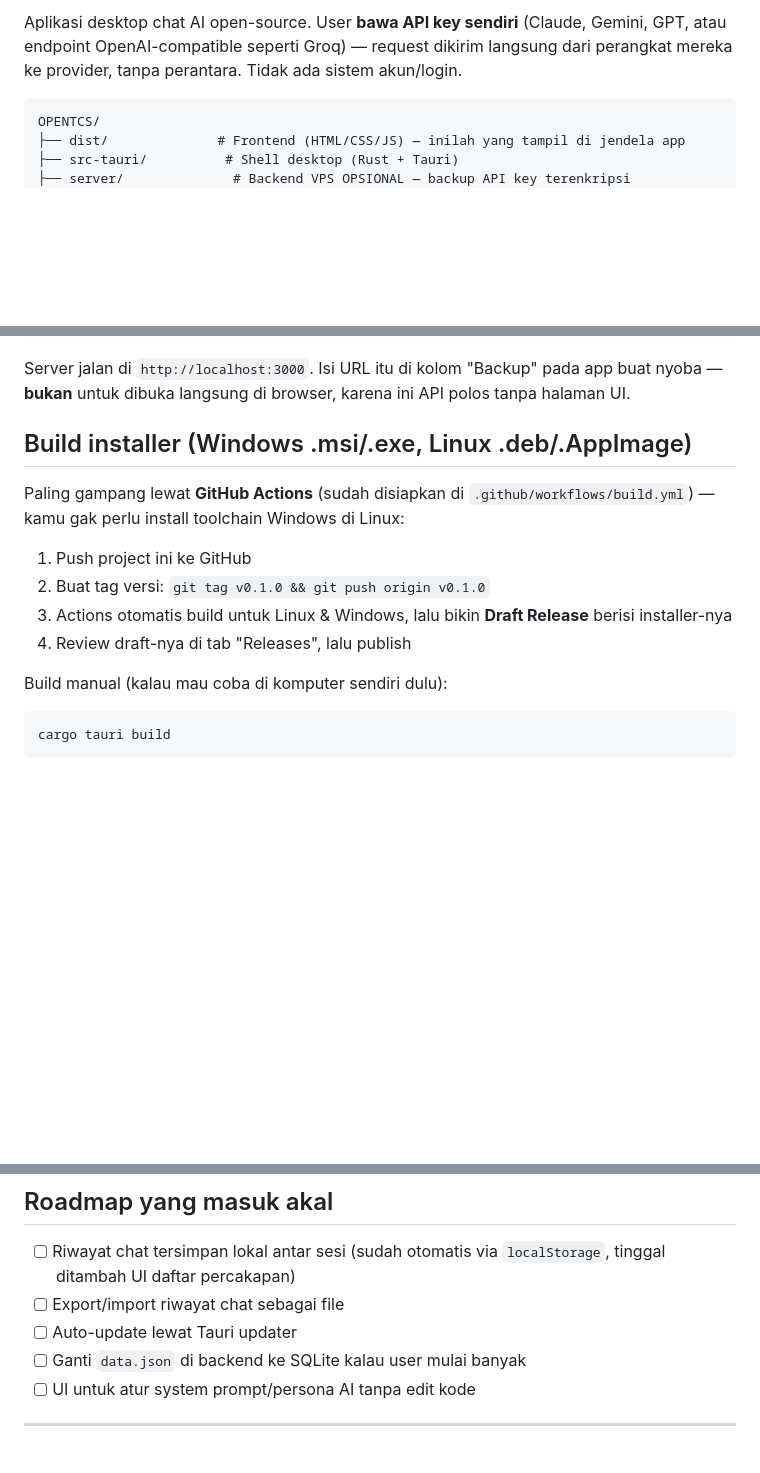
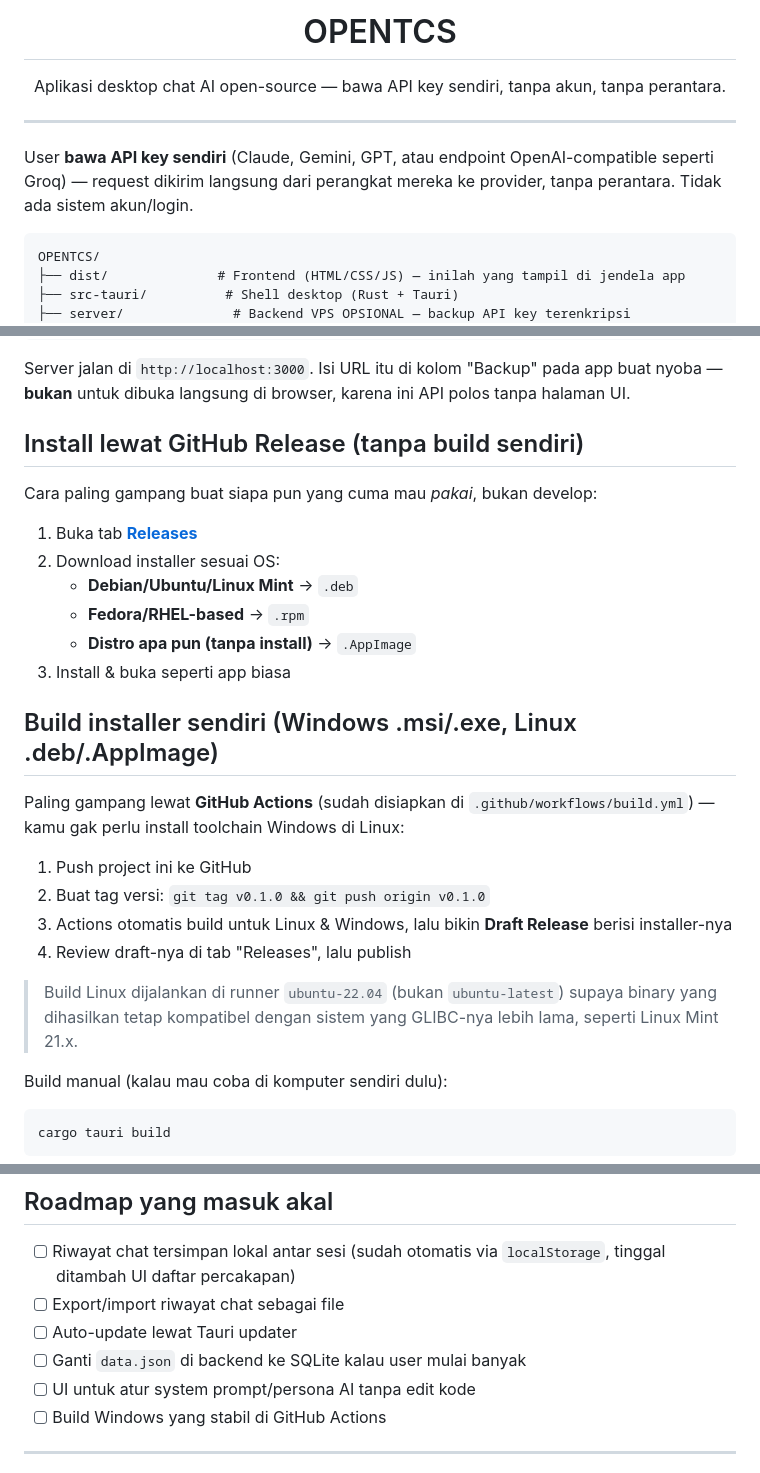
Before and after one commit to candripanjaitan16/OPENTCS, a Markdown page: README.md, 3 parts joined by grey strips. Rendered like a GitHub page; blank space fills up the shorter version.

Commit message:
docs: tambah ikon dan section install dari Release

````diff
--- a/README.md
+++ b/README.md
@@ -2,8 +4,15 @@
 
-Aplikasi desktop chat AI open-source. User **bawa API key sendiri** (Claude,
-Gemini, GPT, atau endpoint OpenAI-compatible seperti Groq) — request dikirim
-langsung dari perangkat mereka ke provider, tanpa perantara. Tidak ada sistem
-akun/login.
+<h1 align="center">OPENTCS</h1>
+
+<p align="center">
+  Aplikasi desktop chat AI open-source — bawa API key sendiri, tanpa akun, tanpa perantara.
+</p>
+
+---
+
+User **bawa API key sendiri** (Claude, Gemini, GPT, atau endpoint
+OpenAI-compatible seperti Groq) — request dikirim langsung dari perangkat
+mereka ke provider, tanpa perantara. Tidak ada sistem akun/login.
 
 ```
 OPENTCS/
@@ -77,7 +86,18 @@ Server jalan di `http://localhost:3000`. Isi URL itu di kolom "Backup" pada
 app buat nyoba — **bukan** untuk dibuka langsung di browser, karena ini API
 polos tanpa halaman UI.
 
-## Build installer (Windows .msi/.exe, Linux .deb/.AppImage)
+## Install lewat GitHub Release (tanpa build sendiri)
+
+Cara paling gampang buat siapa pun yang cuma mau *pakai*, bukan develop:
+
+1. Buka tab [**Releases**](../../releases)
+2. Download installer sesuai OS:
+   - **Debian/Ubuntu/Linux Mint** → `.deb`
+   - **Fedora/RHEL-based** → `.rpm`
+   - **Distro apa pun (tanpa install)** → `.AppImage`
+3. Install & buka seperti app biasa
+
+## Build installer sendiri (Windows .msi/.exe, Linux .deb/.AppImage)
 
 Paling gampang lewat **GitHub Actions** (sudah disiapkan di
 `.github/workflows/build.yml`) — kamu gak perlu install toolchain Windows
@@ -88,6 +108,10 @@ di Linux:
 3. Actions otomatis build untuk Linux & Windows, lalu bikin **Draft
    Release** berisi installer-nya
 4. Review draft-nya di tab "Releases", lalu publish
+
+> Build Linux dijalankan di runner `ubuntu-22.04` (bukan `ubuntu-latest`)
+> supaya binary yang dihasilkan tetap kompatibel dengan sistem yang GLIBC-nya
+> lebih lama, seperti Linux Mint 21.x.
 
 Build manual (kalau mau coba di komputer sendiri dulu):
 ```bash
@@ -113,6 +137,7 @@ Hasilnya ada di `src-tauri/target/release/bundle/`.
 - [ ] Auto-update lewat Tauri updater
 - [ ] Ganti `data.json` di backend ke SQLite kalau user mulai banyak
 - [ ] UI untuk atur system prompt/persona AI tanpa edit kode
+- [ ] Build Windows yang stabil di GitHub Actions
 
 ---
 
````
Also changed, not shown: other parts of README.md (+4 -2 lines).
